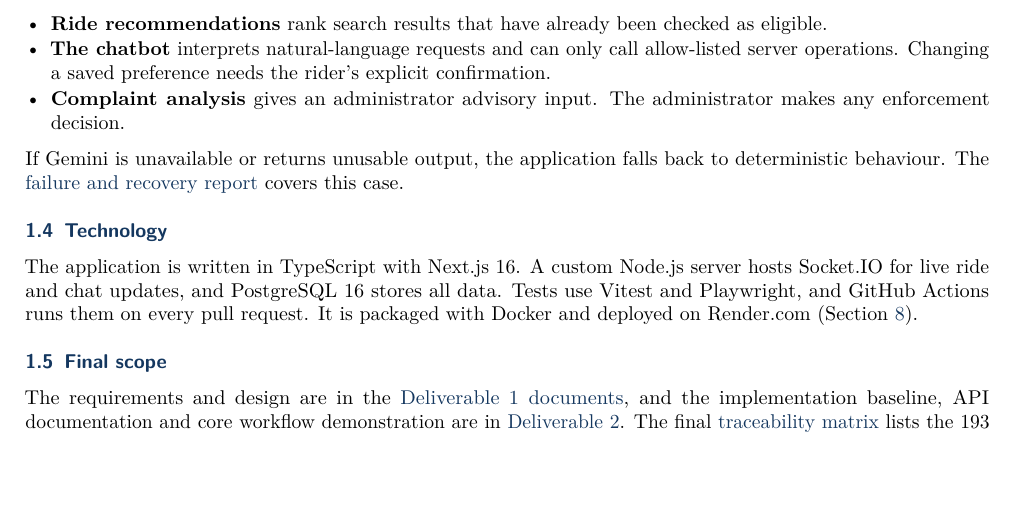
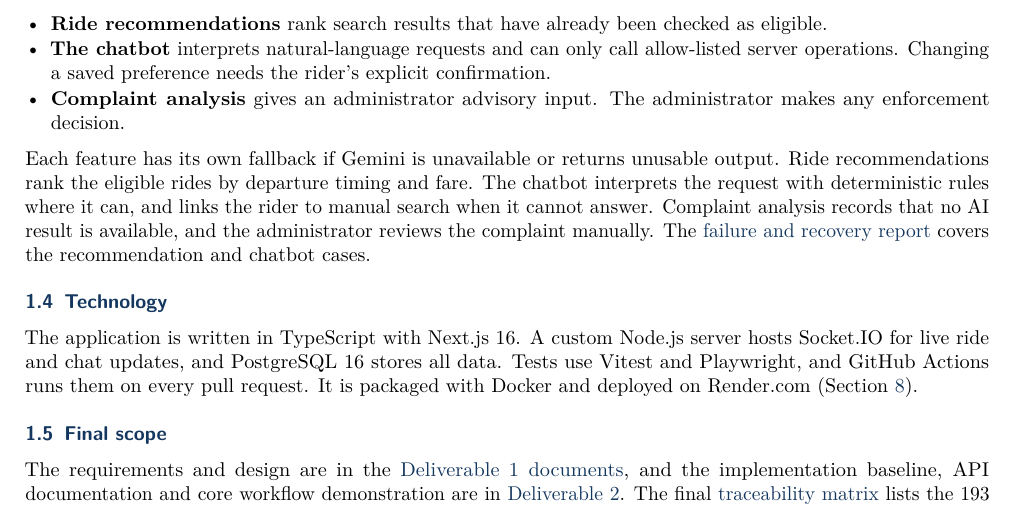
Before and after one commit to CS455-Carpooling/Campus_Ridepooling_Automation, a LaTeX document (Deliverables/D3/Project_Report/main.tex, which reads Deliverables/D3/Project_Report/sections/overview.tex): part of page 2 of 7, cut so that both start at the same text, the shorter picture padded with empty space. Compiled offline with pdfLaTeX.

Commit message:
CS455-167: State each AI feature's own fallback in the overview
The overview said the application falls back to deterministic behaviour, which does not hold for every feature. Recommendations rank by departure timing and fare, the chatbot uses deterministic rules and then links to manual search, and complaint analysis goes to manual review.

```diff
--- a/Deliverables/D3/Project_Report/sections/overview.tex
+++ b/Deliverables/D3/Project_Report/sections/overview.tex
@@ -42,9 +42,12 @@ Gemini is used in three places, and in each one a person or a validated rule kee
   \item \textbf{Complaint analysis} gives an administrator advisory input. The administrator makes any
     enforcement decision.
 \end{itemize}
-If Gemini is unavailable or returns unusable output, the application falls back to deterministic
-behaviour. The \repolink{Deliverables/D3/Failure_and_Recovery_Report/main.pdf}{failure and recovery report}
-covers this case.
+Each feature has its own fallback if Gemini is unavailable or returns unusable output. Ride recommendations
+rank the eligible rides by departure timing and fare. The chatbot interprets the request with deterministic
+rules where it can, and links the rider to manual search when it cannot answer. Complaint analysis records
+that no AI result is available, and the administrator reviews the complaint manually. The
+\repolink{Deliverables/D3/Failure_and_Recovery_Report/main.pdf}{failure and recovery report} covers the
+recommendation and chatbot cases.
 
 \subsection{Technology}
 The application is written in TypeScript with Next.js 16. A custom Node.js server hosts Socket.IO for live
```
